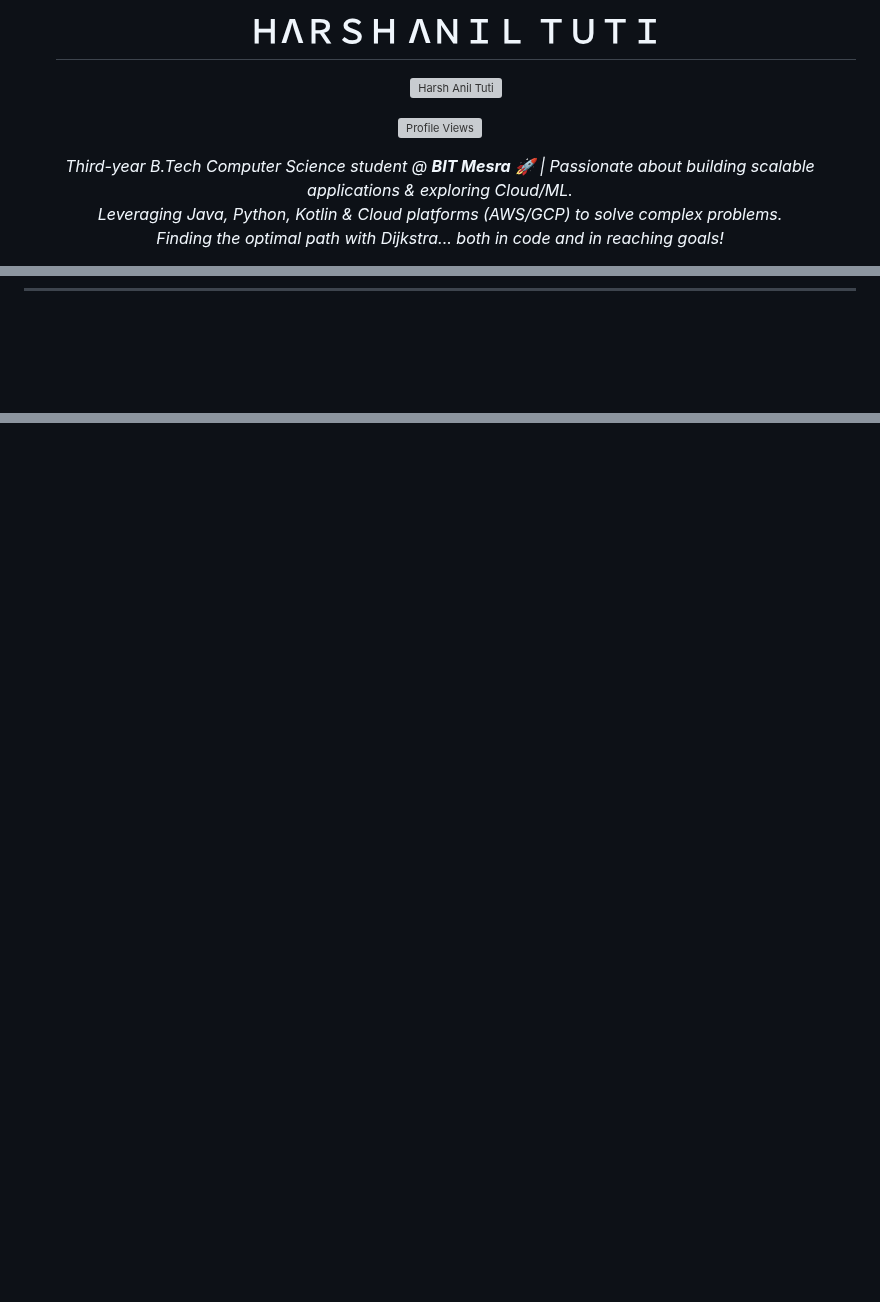
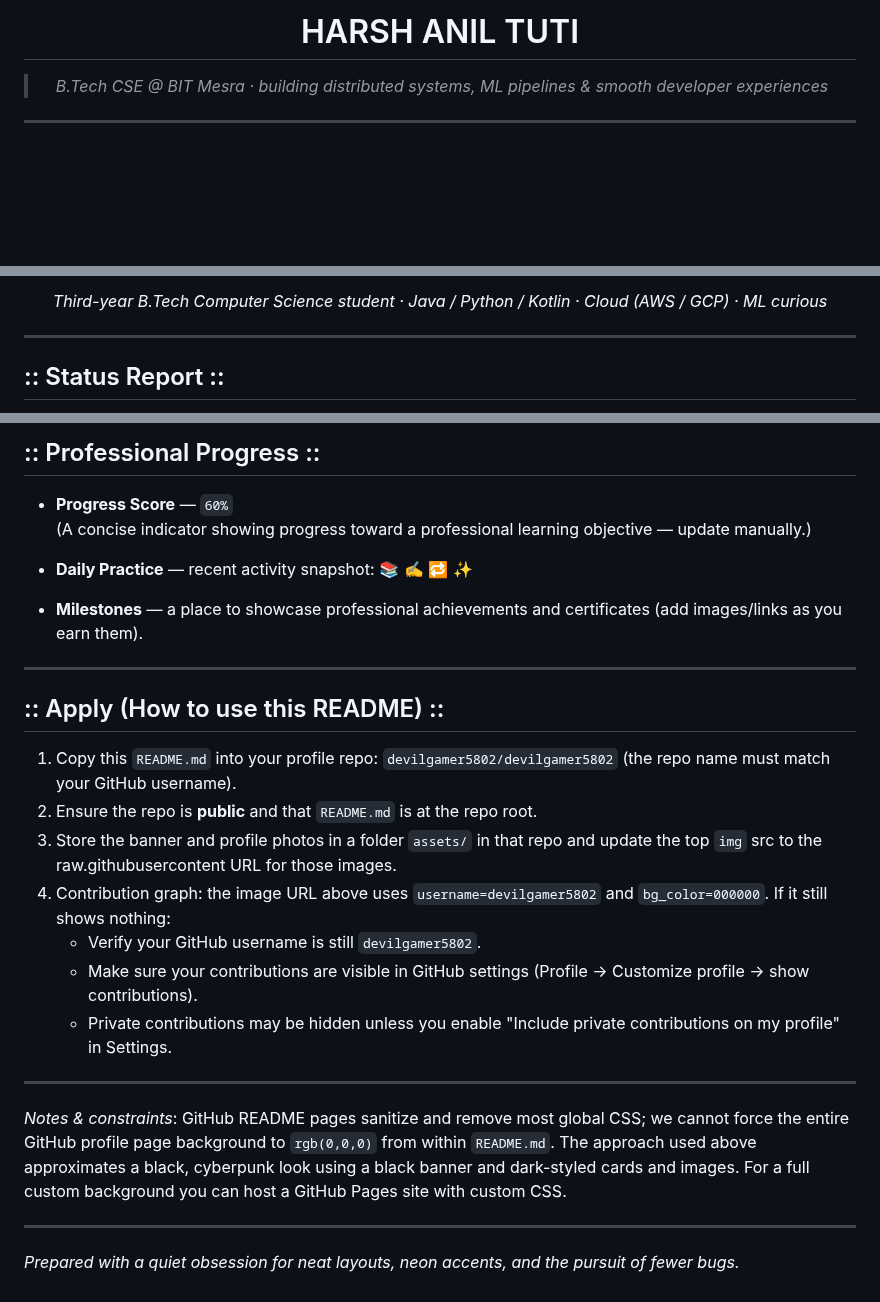
Before and after one commit to devilGamer5802/devilGamer5802, a Markdown page: README.md, 3 parts joined by grey strips. Drawn GitHub-style; blank space fills up the shorter version; grey boxes are pictures that could not be loaded.

Commit message:
Revamp README layout and content
Updated README.md to enhance visual appeal and content clarity.

```diff
--- a/README.md
+++ b/README.md
@@ -3,26 +4,13 @@
 </p>
 
-<div id="user-content-toc">
-  <ul align="center">
-    <summary><h1 style="display: inline-block">ＨΛＲＳＨ  ΛＮＩＬ  ＴＵＴＩ</h1></summary>
-    <img src="20220924_184557.jpg" alt="Harsh Anil Tuti" height="50%" width="30%"/>
-  </ul>
+<div align="center">
+
+# <span style="color:#FFFFFF">HARSH ANIL TUTI</span>
+
+> <em style="color:#BFBFBF">B.Tech CSE @ BIT Mesra · building distributed systems, ML pipelines & smooth developer experiences</em>
+
 </div>
-
-<p align="center">
-  <a href="https://github.com/devilgamer5802">
-    <img src="https://komarev.com/ghpvc/?username=devilgamer5802&label=PROFILE%20VIEWS&color=FF0000&style=for-the-badge" alt="Profile Views"/>
-  </a>
-
-</p>
-
-<p align="center">
-  <i>Third-year B.Tech Computer Science student @ <strong>BIT Mesra</strong> 🚀 | Passionate about building scalable applications & exploring Cloud/ML.<br>
-  Leveraging Java, Python, Kotlin & Cloud platforms (AWS/GCP) to solve complex problems.<br>
-  Finding the optimal path with Dijkstra... both in code and in reaching goals!</i>
-</p>
 
 ---
 
-
 <p align="center">
@@ -30,7 +18,8 @@
 </p>
 
-<p align="center">
+<p align="center"><i style="color:#9AA3C2">Third-year B.Tech Computer Science student · Java / Python / Kotlin · Cloud (AWS / GCP) · ML curious</i></p>
 
-</p>
+---
 
+## :: Status Report ::
 
@@ -185,3 +126,29 @@
 
-  </a>
-</p>
+## :: Professional Progress ::
+
+- **Progress Score** — `60%`
+  (A concise indicator showing progress toward a professional learning objective — update manually.)
+
+- **Daily Practice** — recent activity snapshot: 📚 ✍️ 🔁 ✨
+
+- **Milestones** — a place to showcase professional achievements and certificates (add images/links as you earn them).
+
+---
+
+## :: Apply (How to use this README) ::
+
+1. Copy this `README.md` into your profile repo: `devilgamer5802/devilgamer5802` (the repo name must match your GitHub username).
+2. Ensure the repo is **public** and that `README.md` is at the repo root.
+3. Store the banner and profile photos in a folder `assets/` in that repo and update the top `img` src to the raw.githubusercontent URL for those images.
+4. Contribution graph: the image URL above uses `username=devilgamer5802` and `bg_color=000000`. If it still shows nothing:
+   - Verify your GitHub username is still `devilgamer5802`.
+   - Make sure your contributions are visible in GitHub settings (Profile → Customize profile → show contributions).
+   - Private contributions may be hidden unless you enable \"Include private contributions on my profile\" in Settings.
+
+---
+
+_Notes & constraints_: GitHub README pages sanitize and remove most global CSS; we cannot force the entire GitHub profile page background to `rgb(0,0,0)` from within `README.md`. The approach used above approximates a black, cyberpunk look using a black banner and dark-styled cards and images. For a full custom background you can host a GitHub Pages site with custom CSS.
+
+---
+
+*Prepared with a quiet obsession for neat layouts, neon accents, and the pursuit of fewer bugs.*
```
Also changed, not shown: other parts of README.md (+69 -116 lines).
